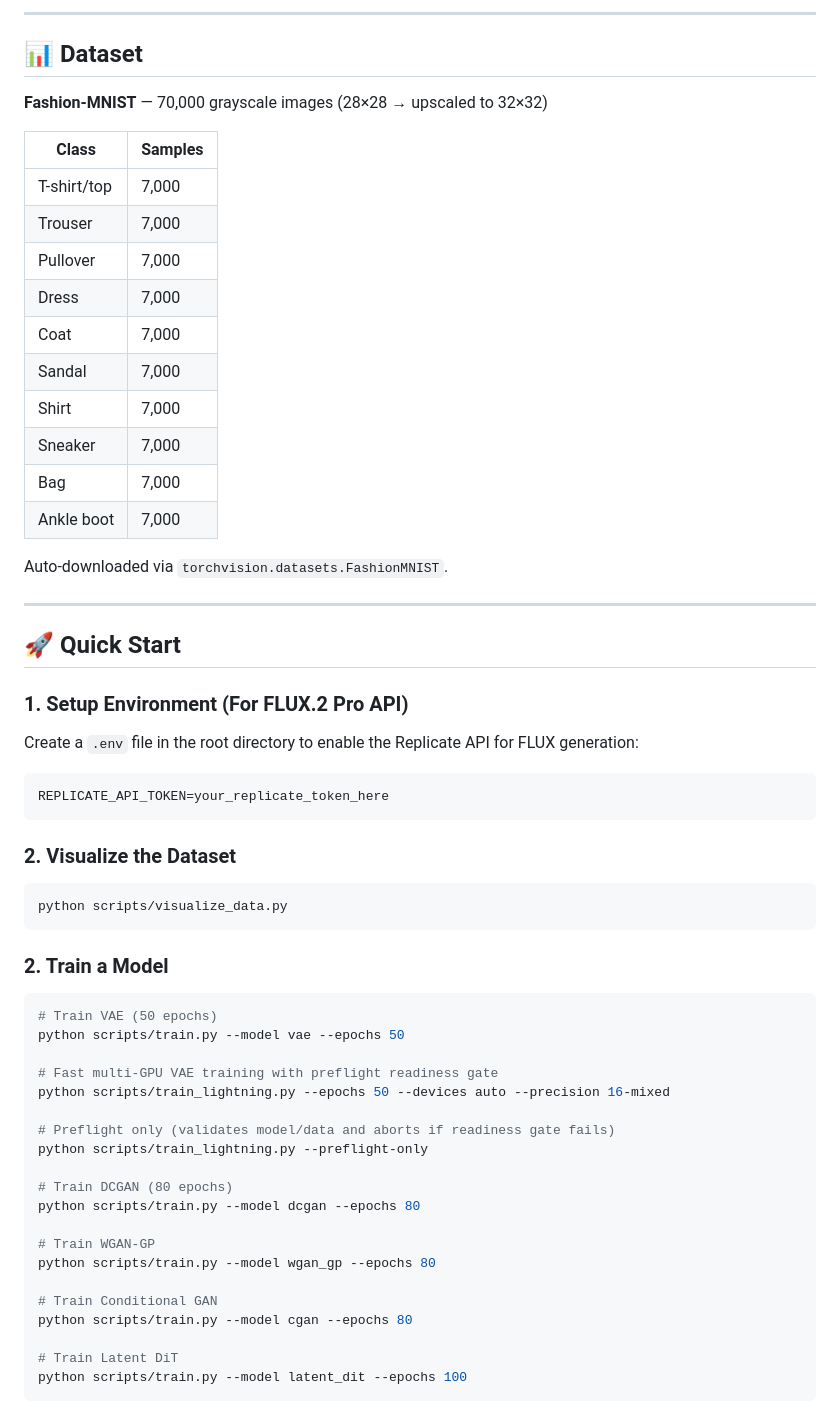
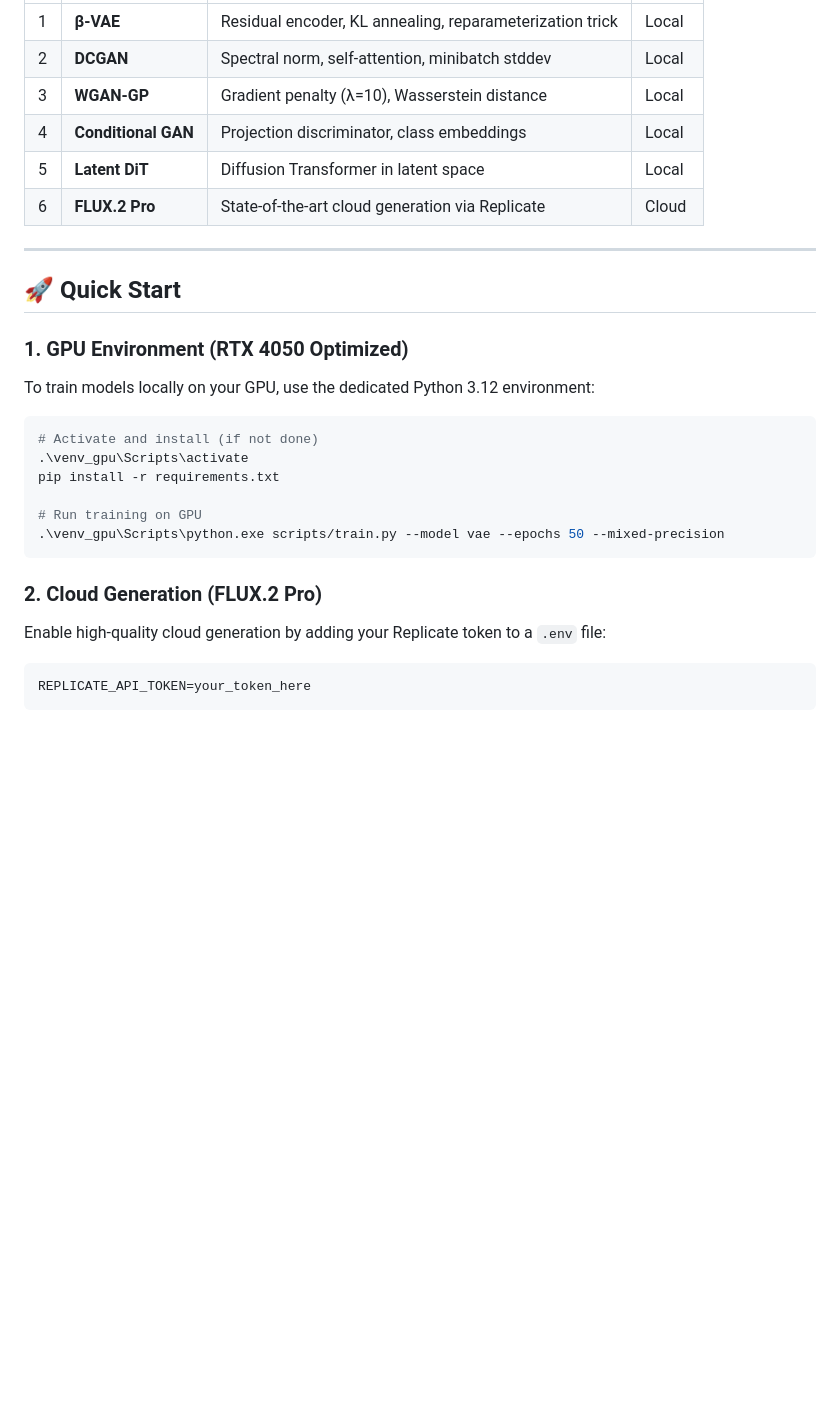
Before and after one commit to Muhammad-Hashir-55/generative-fashion-designer, a Markdown page: README.md, the part around one of its changes. GitHub-like rendering; blank space fills up the shorter version.

````diff
--- a/README.md
+++ b/README.md
@@ -70,60 +28,28 @@ generative-fashion-designer/
----
-
-## 📊 Dataset
-
-**Fashion-MNIST** — 70,000 grayscale images (28×28 → upscaled to 32×32)
-
-| Class | Samples |
-|-------|---------|
-| T-shirt/top | 7,000 |
-| Trouser | 7,000 |
-| Pullover | 7,000 |
-| Dress | 7,000 |
-| Coat | 7,000 |
-| Sandal | 7,000 |
-| Shirt | 7,000 |
-| Sneaker | 7,000 |
-| Bag | 7,000 |
-| Ankle boot | 7,000 |
-
-Auto-downloaded via `torchvision.datasets.FashionMNIST`.
+| 1 | **β-VAE** | Residual encoder, KL annealing, reparameterization trick | Local |
+| 2 | **DCGAN** | Spectral norm, self-attention, minibatch stddev | Local |
+| 3 | **WGAN-GP** | Gradient penalty (λ=10), Wasserstein distance | Local |
+| 4 | **Conditional GAN** | Projection discriminator, class embeddings | Local |
+| 5 | **Latent DiT** | Diffusion Transformer in latent space | Local |
+| 6 | **FLUX.2 Pro** | State-of-the-art cloud generation via Replicate | Cloud |
 
 ---
 
 ## 🚀 Quick Start
 
-### 1. Setup Environment (For FLUX.2 Pro API)
-Create a `.env` file in the root directory to enable the Replicate API for FLUX generation:
-```bash
-REPLICATE_API_TOKEN=your_replicate_token_here
+### 1. GPU Environment (RTX 4050 Optimized)
+To train models locally on your GPU, use the dedicated Python 3.12 environment:
+```powershell
+# Activate and install (if not done)
+.\venv_gpu\Scripts\activate
+pip install -r requirements.txt
+
+# Run training on GPU
+.\venv_gpu\Scripts\python.exe scripts/train.py --model vae --epochs 50 --mixed-precision
 ```
 
-### 2. Visualize the Dataset
+### 2. Cloud Generation (FLUX.2 Pro)
+Enable high-quality cloud generation by adding your Replicate token to a `.env` file:
 ```bash
-python scripts/visualize_data.py
+REPLICATE_API_TOKEN=your_token_here
 ```
 
-### 2. Train a Model
-```bash
-# Train VAE (50 epochs)
-python scripts/train.py --model vae --epochs 50
-
-# Fast multi-GPU VAE training with preflight readiness gate
-python scripts/train_lightning.py --epochs 50 --devices auto --precision 16-mixed
-
-# Preflight only (validates model/data and aborts if readiness gate fails)
-python scripts/train_lightning.py --preflight-only
-
-# Train DCGAN (80 epochs)
-python scripts/train.py --model dcgan --epochs 80
-
-# Train WGAN-GP
-python scripts/train.py --model wgan_gp --epochs 80
-
-# Train Conditional GAN
-python scripts/train.py --model cgan --epochs 80
-
-# Train Latent DiT
-python scripts/train.py --model latent_dit --epochs 100
-```
-
````
Also changed, not shown: other parts of README.md (+38 -125 lines).
